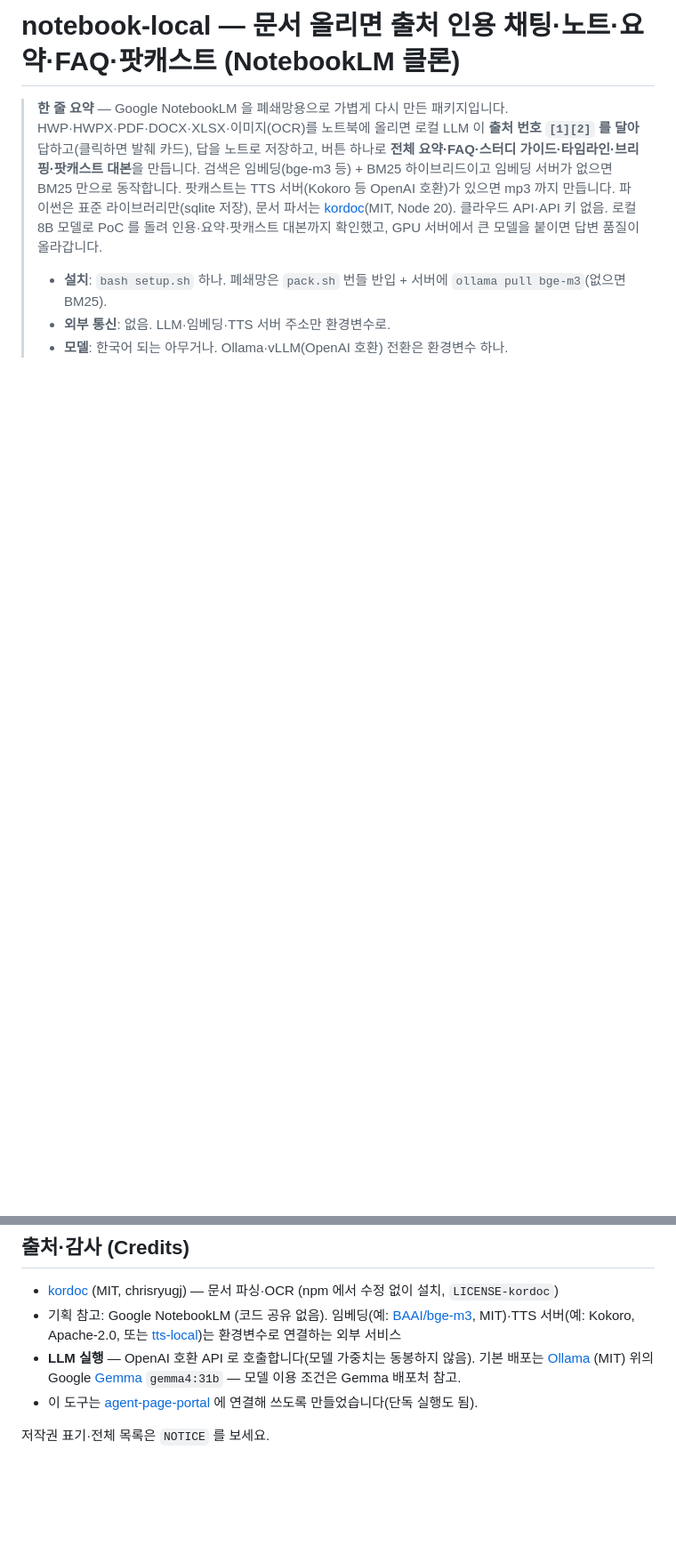
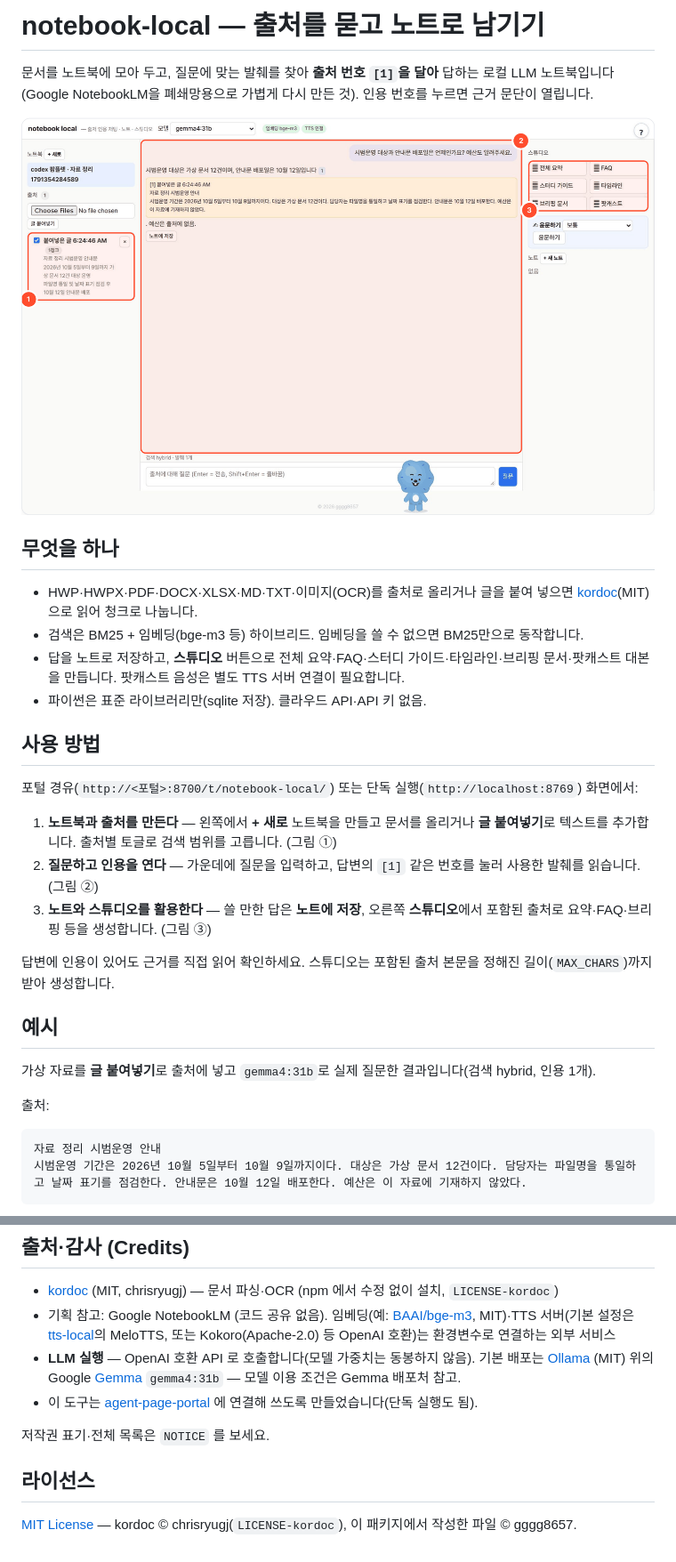
Before and after one commit to gggg8657/notebook-local, a Markdown page: README.md, 2 parts joined by grey strips. Shown at 89% size. GitHub-like rendering; pictures changed too: docs/img/notebook-usage.png (added); blank space fills up the shorter version.

Commit message:
README: 팜플렛 기반 사용법·예시·스크린샷 최신화
Co-Authored-By: Claude Opus 5.5 <noreply@anthropic.com>

````diff
--- a/README.md
+++ b/README.md
@@ -1,11 +1,34 @@
-# notebook-local — 문서 올리면 출처 인용 채팅·노트·요약·FAQ·팟캐스트 (NotebookLM 클론)
+# notebook-local — 출처를 묻고 노트로 남기기
 
-> **한 줄 요약** — Google NotebookLM 을 폐쇄망용으로 가볍게 다시 만든 패키지입니다. HWP·HWPX·PDF·DOCX·XLSX·이미지(OCR)를 노트북에 올리면
-> 로컬 LLM 이 **출처 번호 `[1][2]` 를 달아** 답하고(클릭하면 발췌 카드), 답을 노트로 저장하고, 버튼 하나로 **전체 요약·FAQ·스터디 가이드·타임라인·브리핑·팟캐스트 대본**을 만듭니다.
-> 검색은 임베딩(bge-m3 등) + BM25 하이브리드이고 임베딩 서버가 없으면 BM25 만으로 동작합니다. 팟캐스트는 TTS 서버(Kokoro 등 OpenAI 호환)가 있으면 mp3 까지 만듭니다.
-> 파이썬은 표준 라이브러리만(sqlite 저장), 문서 파서는 [kordoc](https://github.com/chrisryugj/kordoc)(MIT, Node 20). 클라우드 API·API 키 없음.
-> 로컬 8B 모델로 PoC 를 돌려 인용·요약·팟캐스트 대본까지 확인했고, GPU 서버에서 큰 모델을 붙이면 답변 품질이 올라갑니다.
->
-> - **설치**: `bash setup.sh` 하나. 폐쇄망은 `pack.sh` 번들 반입 + 서버에 `ollama pull bge-m3`(없으면 BM25).
-> - **외부 통신**: 없음. LLM·임베딩·TTS 서버 주소만 환경변수로.
-> - **모델**: 한국어 되는 아무거나. Ollama·vLLM(OpenAI 호환) 전환은 환경변수 하나.
+문서를 노트북에 모아 두고, 질문에 맞는 발췌를 찾아 **출처 번호 `[1]`을 달아** 답하는 로컬 LLM 노트북입니다(Google NotebookLM을 폐쇄망용으로 가볍게 다시 만든 것). 인용 번호를 누르면 근거 문단이 열립니다.
+
+![Notebook 실행 화면 — ① 포함된 출처 ② 답변과 근거 ③ 스튜디오](docs/img/notebook-usage.png)
+
+## 무엇을 하나
+
+- HWP·HWPX·PDF·DOCX·XLSX·MD·TXT·이미지(OCR)를 출처로 올리거나 글을 붙여 넣으면 [kordoc](https://github.com/chrisryugj/kordoc)(MIT)으로 읽어 청크로 나눕니다.
+- 검색은 BM25 + 임베딩(bge-m3 등) 하이브리드. 임베딩을 쓸 수 없으면 BM25만으로 동작합니다.
+- 답을 노트로 저장하고, **스튜디오** 버튼으로 전체 요약·FAQ·스터디 가이드·타임라인·브리핑 문서·팟캐스트 대본을 만듭니다. 팟캐스트 음성은 별도 TTS 서버 연결이 필요합니다.
+- 파이썬은 표준 라이브러리만(sqlite 저장). 클라우드 API·API 키 없음.
+
+## 사용 방법
+
+포털 경유(`http://<포털>:8700/t/notebook-local/`) 또는 단독 실행(`http://localhost:8769`) 화면에서:
+
+1. **노트북과 출처를 만든다** — 왼쪽에서 **+ 새로** 노트북을 만들고 문서를 올리거나 **글 붙여넣기**로 텍스트를 추가합니다. 출처별 토글로 검색 범위를 고릅니다. (그림 ①)
+2. **질문하고 인용을 연다** — 가운데에 질문을 입력하고, 답변의 `[1]` 같은 번호를 눌러 사용한 발췌를 읽습니다. (그림 ②)
+3. **노트와 스튜디오를 활용한다** — 쓸 만한 답은 **노트에 저장**, 오른쪽 **스튜디오**에서 포함된 출처로 요약·FAQ·브리핑 등을 생성합니다. (그림 ③)
+
+답변에 인용이 있어도 근거를 직접 읽어 확인하세요. 스튜디오는 포함된 출처 본문을 정해진 길이(`MAX_CHARS`)까지 받아 생성합니다.
+
+## 예시
+
+가상 자료를 **글 붙여넣기**로 출처에 넣고 `gemma4:31b`로 실제 질문한 결과입니다(검색 hybrid, 인용 1개).
+
+출처:
+
+```text
+자료 정리 시범운영 안내
+시범운영 기간은 2026년 10월 5일부터 10월 9일까지이다. 대상은 가상 문서 12건이다. 담당자는 파일명을 통일하고 날짜 표기를 점검한다. 안내문은 10월 12일 배포한다. 예산은 이 자료에 기재하지 않았다.
+```
+
@@ -65,8 +105,12 @@ WITH_NODE=1 ./pack.sh          # Node 바이너리까지
 ## 출처·감사 (Credits)
 
 - [kordoc](https://github.com/chrisryugj/kordoc) (MIT, chrisryugj) — 문서 파싱·OCR (npm 에서 수정 없이 설치, `LICENSE-kordoc`)
-- 기획 참고: Google NotebookLM (코드 공유 없음). 임베딩(예: [BAAI/bge-m3](https://huggingface.co/BAAI/bge-m3), MIT)·TTS 서버(예: Kokoro, Apache-2.0, 또는 [tts-local](https://github.com/gggg8657/tts-local))는 환경변수로 연결하는 외부 서비스
+- 기획 참고: Google NotebookLM (코드 공유 없음). 임베딩(예: [BAAI/bge-m3](https://huggingface.co/BAAI/bge-m3), MIT)·TTS 서버(기본 설정은 [tts-local](https://github.com/gggg8657/tts-local)의 MeloTTS, 또는 Kokoro(Apache-2.0) 등 OpenAI 호환)는 환경변수로 연결하는 외부 서비스
 - **LLM 실행** — OpenAI 호환 API 로 호출합니다(모델 가중치는 동봉하지 않음). 기본 배포는 [Ollama](https://github.com/ollama/ollama) (MIT) 위의 Google [Gemma](https://ai.google.dev/gemma) `gemma4:31b` — 모델 이용 조건은 Gemma 배포처 참고.
 - 이 도구는 [agent-page-portal](https://github.com/gggg8657/agent-page-portal) 에 연결해 쓰도록 만들었습니다(단독 실행도 됨).
 
 저작권 표기·전체 목록은 `NOTICE` 를 보세요.
+
+## 라이선스
+
+[MIT License](LICENSE) — kordoc © chrisryugj(`LICENSE-kordoc`), 이 패키지에서 작성한 파일 © gggg8657.
````
Also changed, not shown: other parts of README.md (+19 -2 lines), docs/img/notebook-input.png (added).
